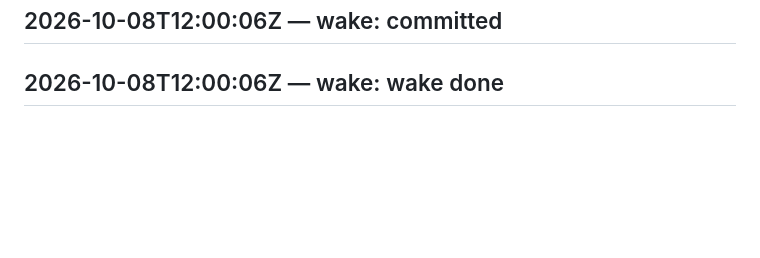
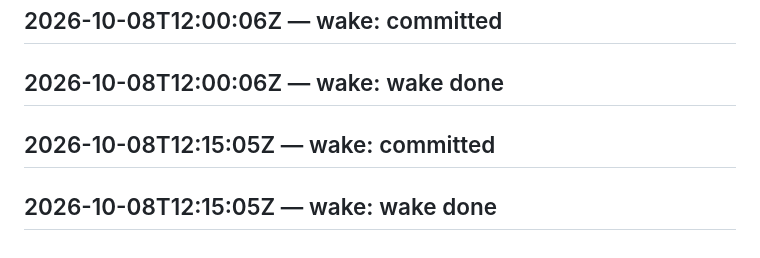
Before and after one commit to SuperInstance/self-assembly, a Markdown page: LEDGER.md, the part around the change. Drawn GitHub-style; blank space fills up the shorter version.

Commit message:
wake 2026-10-08T12:30:06Z

```diff
--- a/LEDGER.md
+++ b/LEDGER.md
@@ -544,3 +544,5 @@ judge transport failed
 ## 2026-10-08T11:45:05Z — wake: wake done
 ## 2026-10-08T12:00:06Z — wake: committed
 ## 2026-10-08T12:00:06Z — wake: wake done
+## 2026-10-08T12:15:05Z — wake: committed
+## 2026-10-08T12:15:05Z — wake: wake done
```
